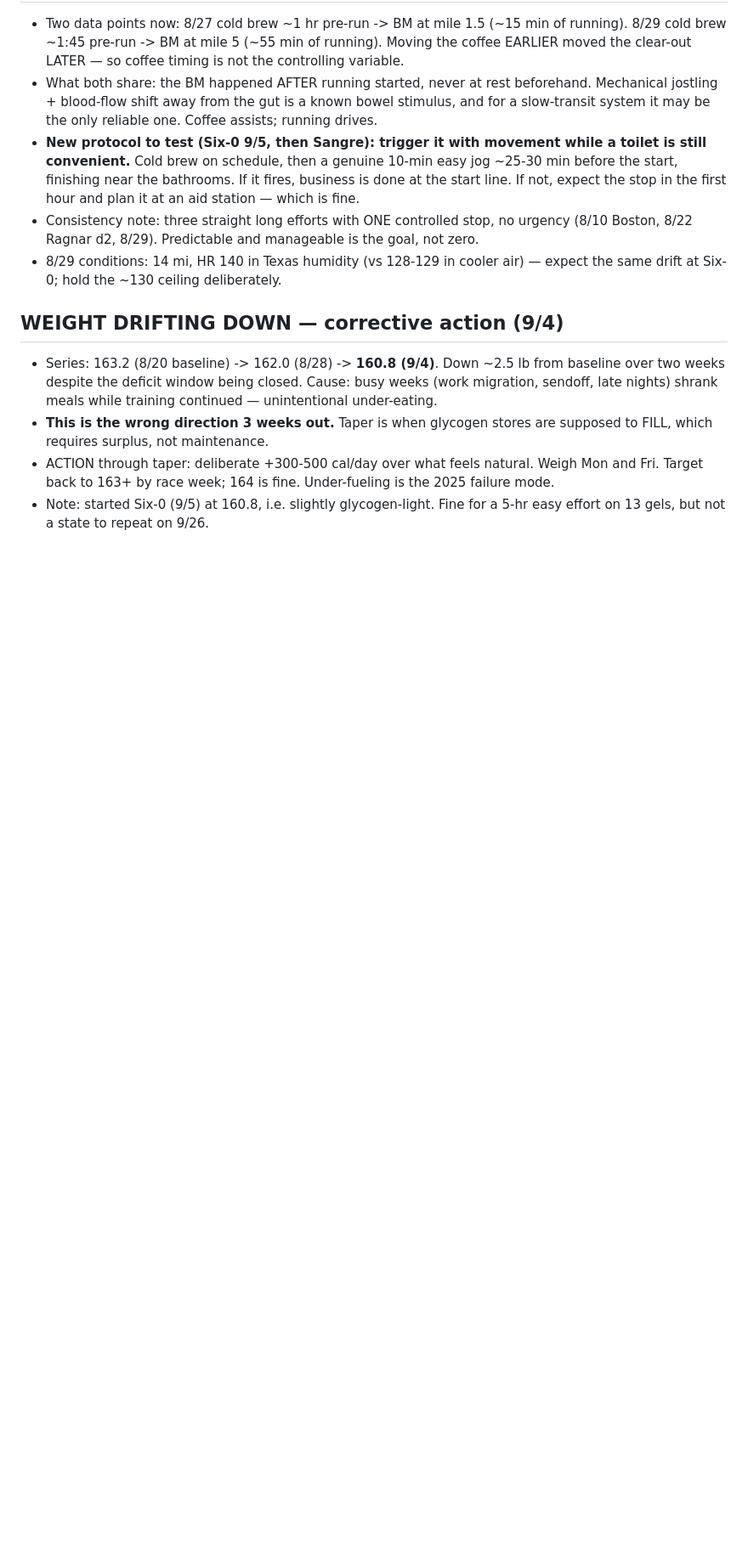
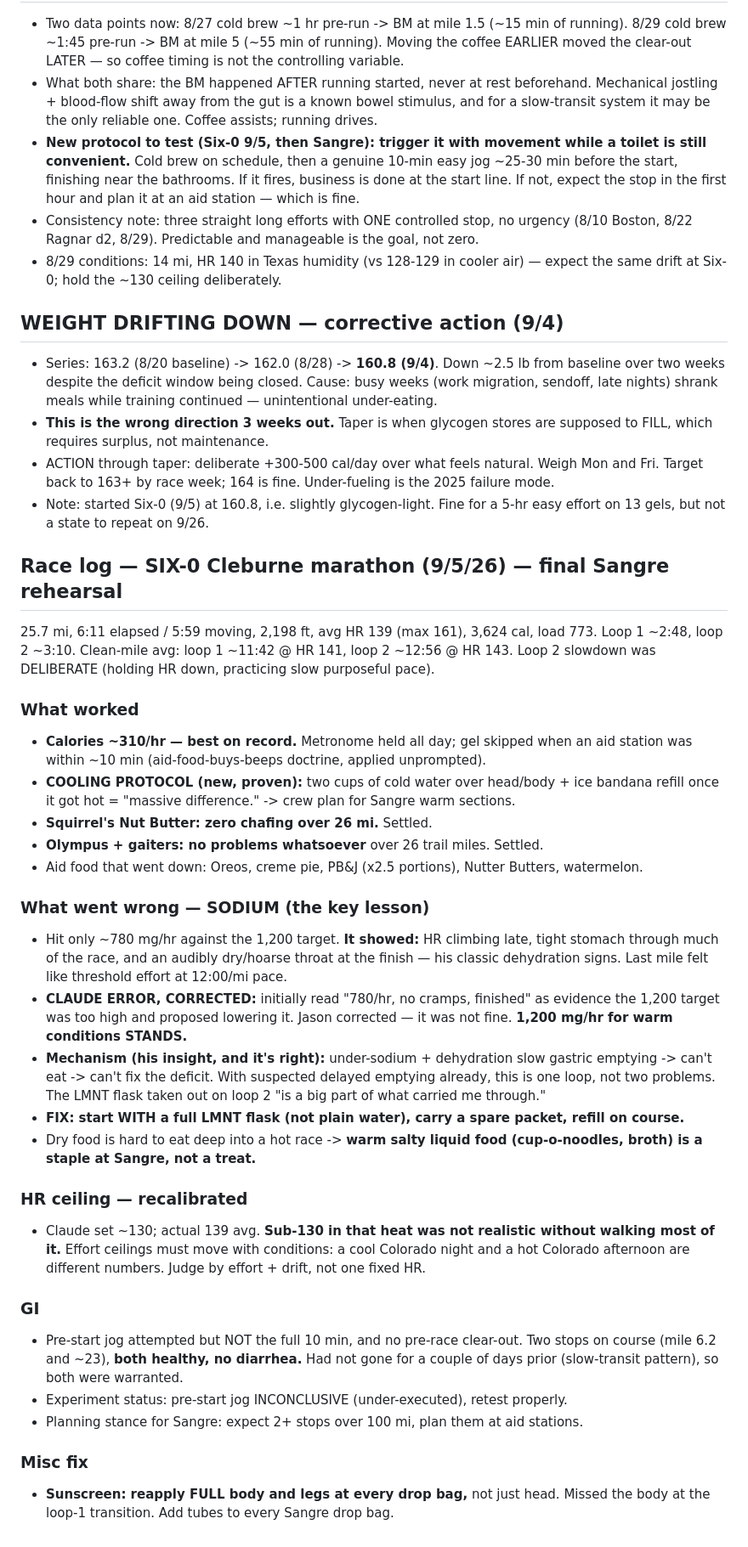
Before and after one commit to jpdupree/sangre-de-cristo-100, a Markdown page: fueling-notes.md, the part around the change. Shown at 85% size. Rendered like a GitHub page; blank space fills up the shorter version.

Commit message:
Six-0 race log: sodium shortfall was the real lesson, cooling protocol proven, HR ceiling recalibrated
Co-Authored-By: Claude Opus 5 <noreply@anthropic.com>
Claude-Session: https://claude.ai/code/session_01HneQqiazDvVGpLjVJMD8vR

```diff
--- a/fueling-notes.md
+++ b/fueling-notes.md
@@ -209,3 +209,48 @@ Running log of what's tested and decided. Targets come from the training plan
   Target back to 163+ by race week; 164 is fine. Under-fueling is the 2025 failure mode.
 - Note: started Six-0 (9/5) at 160.8, i.e. slightly glycogen-light. Fine for a 5-hr easy effort
   on 13 gels, but not a state to repeat on 9/26.
+
+## Race log — SIX-0 Cleburne marathon (9/5/26) — final Sangre rehearsal
+25.7 mi, 6:11 elapsed / 5:59 moving, 2,198 ft, avg HR 139 (max 161), 3,624 cal, load 773.
+Loop 1 ~2:48, loop 2 ~3:10. Clean-mile avg: loop 1 ~11:42 @ HR 141, loop 2 ~12:56 @ HR 143.
+Loop 2 slowdown was DELIBERATE (holding HR down, practicing slow purposeful pace).
+
+### What worked
+- **Calories ~310/hr — best on record.** Metronome held all day; gel skipped when an aid
+  station was within ~10 min (aid-food-buys-beeps doctrine, applied unprompted).
+- **COOLING PROTOCOL (new, proven):** two cups of cold water over head/body + ice bandana
+  refill once it got hot = "massive difference." -> crew plan for Sangre warm sections.
+- **Squirrel's Nut Butter: zero chafing over 26 mi.** Settled.
+- **Olympus + gaiters: no problems whatsoever** over 26 trail miles. Settled.
+- Aid food that went down: Oreos, creme pie, PB&J (x2.5 portions), Nutter Butters, watermelon.
+
+### What went wrong — SODIUM (the key lesson)
+- Hit only ~780 mg/hr against the 1,200 target. **It showed:** HR climbing late, tight stomach
+  through much of the race, and an audibly dry/hoarse throat at the finish — his classic
+  dehydration signs. Last mile felt like threshold effort at 12:00/mi pace.
+- **CLAUDE ERROR, CORRECTED:** initially read "780/hr, no cramps, finished" as evidence the
+  1,200 target was too high and proposed lowering it. Jason corrected — it was not fine.
+  **1,200 mg/hr for warm conditions STANDS.**
+- **Mechanism (his insight, and it's right):** under-sodium + dehydration slow gastric emptying
+  -> can't eat -> can't fix the deficit. With suspected delayed emptying already, this is one
+  loop, not two problems. The LMNT flask taken out on loop 2 "is a big part of what carried
+  me through."
+- **FIX: start WITH a full LMNT flask (not plain water), carry a spare packet, refill on course.**
+- Dry food is hard to eat deep into a hot race -> **warm salty liquid food (cup-o-noodles,
+  broth) is a staple at Sangre, not a treat.**
+
+### HR ceiling — recalibrated
+- Claude set ~130; actual 139 avg. **Sub-130 in that heat was not realistic without walking
+  most of it.** Effort ceilings must move with conditions: a cool Colorado night and a hot
+  Colorado afternoon are different numbers. Judge by effort + drift, not one fixed HR.
+
+### GI
+- Pre-start jog attempted but NOT the full 10 min, and no pre-race clear-out. Two stops on
+  course (mile 6.2 and ~23), **both healthy, no diarrhea.** Had not gone for a couple of days
+  prior (slow-transit pattern), so both were warranted.
+- Experiment status: pre-start jog INCONCLUSIVE (under-executed), retest properly.
+- Planning stance for Sangre: expect 2+ stops over 100 mi, plan them at aid stations.
+
+### Misc fix
+- **Sunscreen: reapply FULL body and legs at every drop bag,** not just head. Missed the body
+  at the loop-1 transition. Add tubes to every Sangre drop bag.
```
